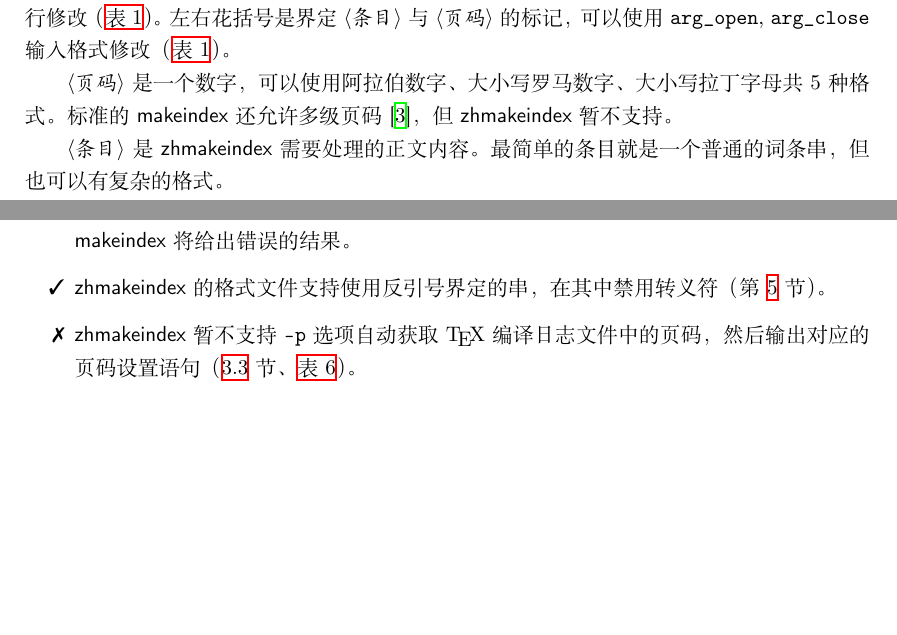
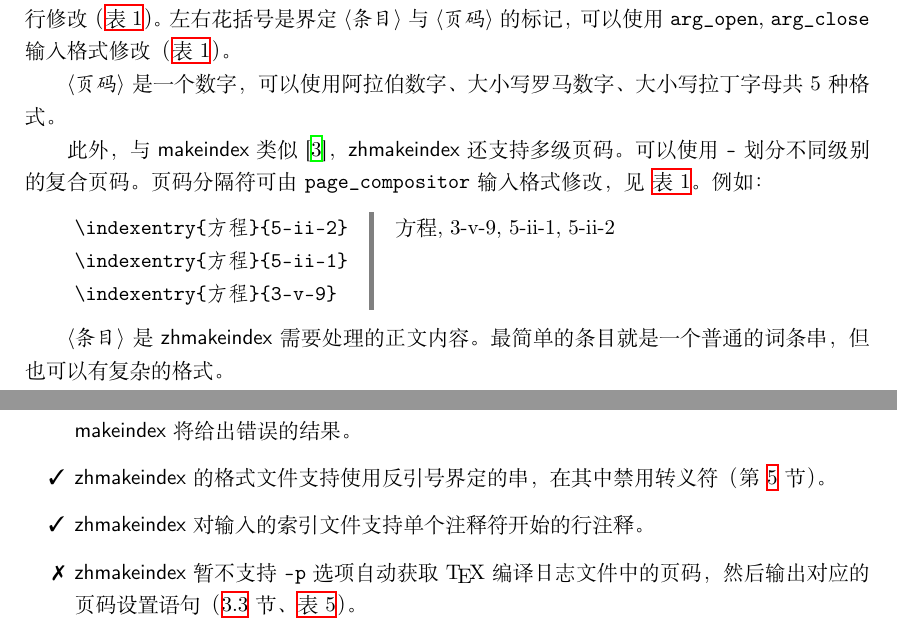
Before and after one commit to leo-liu/zhmakeindex, a LaTeX document (doc/zhmakeindex.tex): two parts of pages 3 and 10 of 14, joined at a grey line, cut so that both start at the same text, the shorter picture padded with empty space. Compiled offline with XeLaTeX.

Commit message:
加强复合页码的测试和文档。 关闭 issue 4。

```diff
--- a/doc/zhmakeindex.tex
+++ b/doc/zhmakeindex.tex
@@ -259,8 +259,19 @@ zhmakeindex &[-c] [-i] [-o~<ind>] [-q] [-r] [-s~<sty>] [-t~<log>]\cr
 
 \index{页码}
 \meta{页码} 是一个数字，可以使用阿拉伯数字、大小写罗马数字、大小写拉丁字母共 5
-种格式。标准的 \pkg{makeindex} 还允许多级页码 \cite{Rodgers1991}，但 \zhm 暂不
-支持。
+种格式。
+
+\index{-@\verb+-+}
+此外，与 \pkg{makeindex} 类似 \cite{Rodgers1991}，\zhm 还支持多级页码。可以使
+用 "-" 划分不同级别的复合页码。页码分隔符可由 \kw{page_compositor} 输入格式修
+改，见 \autoref{tab:oldinputstyle}。例如：
+\begin{idxexample}
+"\indexentry{方程}{5-ii-2}" \\
+"\indexentry{方程}{5-ii-1}" \\
+"\indexentry{方程}{3-v-9}"
+\sindex
+方程, 3-v-9, 5-ii-1, 5-ii-2
+\end{idxexample}
 
 \meta{条目} 是 \zhm 需要处理的正文内容。最简单的条目就是一个普通的词条串，但也
 可以有复杂的格式。
@@ -766,6 +768,8 @@ TEXMF 树中由 \pkg{kpathsea} 库查找。一个格式文件由一组 \meta{关
   \gooditem \zhm 的格式文件支持使用反引号界定的串，在其中禁用转义符
   （第~\ref{sec:ist} 节）。
 
+  \gooditem \zhm 对输入的索引文件支持单个注释符开始的行注释。
+
   \baditem \zhm 暂不支持 "-p" 选项自动获取 \TeX{} 编译日志文件中的页码，然后输出对
   应的页码设置语句（\ref{subsec:unsupportedoption}~节、
   \autoref{tab:unsupportedoutputstyle}）。
```
Also changed, not shown: doc/zhmakeindex.tex (22 more changed lines), 1 other file.
